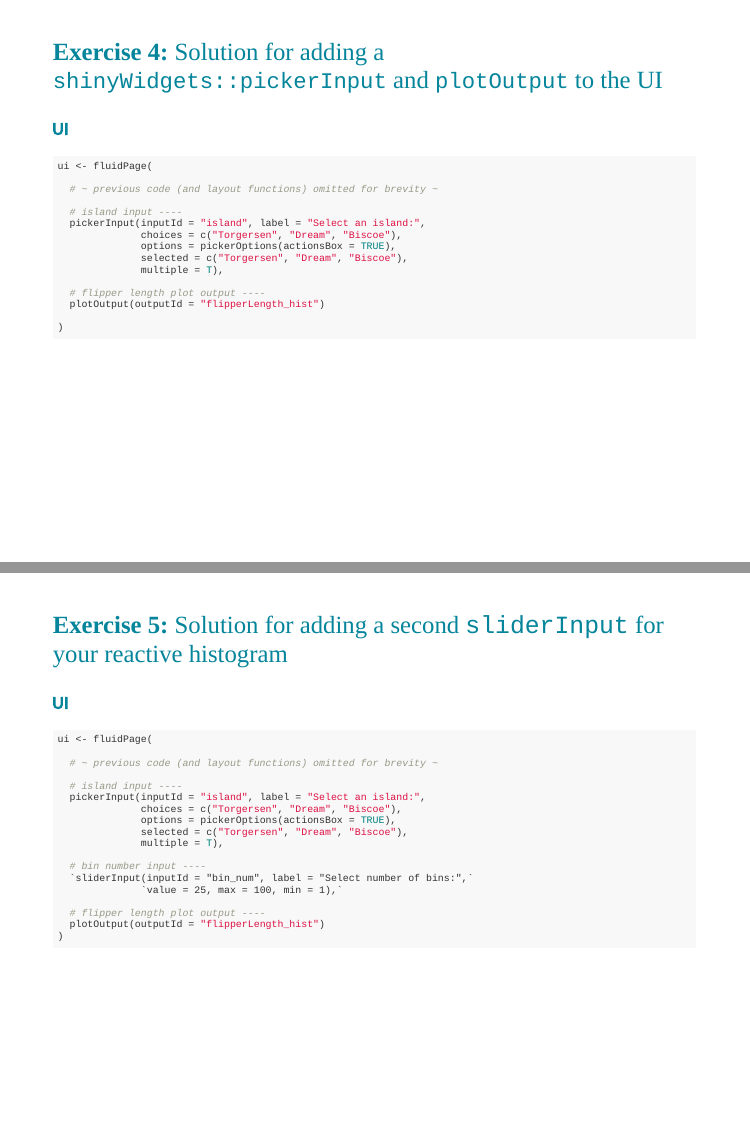
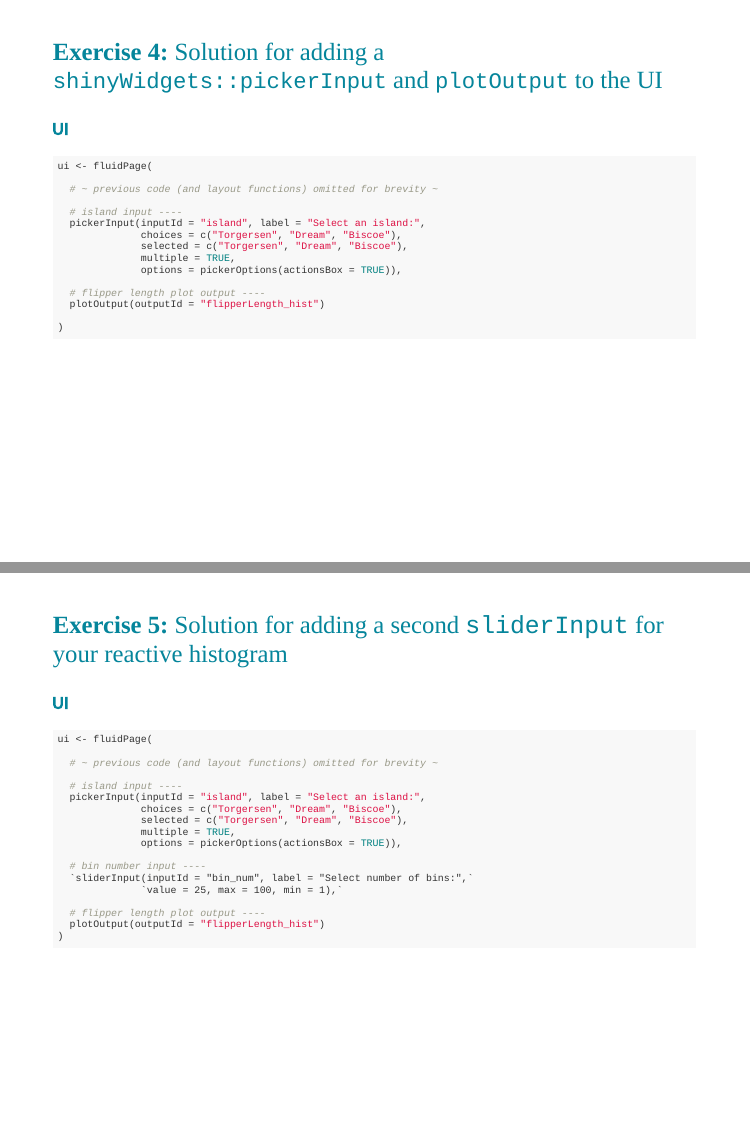
Before and after one commit to UCSB-MEDS/shiny-workshop, an R Markdown document (index.Rmd): pages 66 and 71 of 106, joined at a grey line. The pictures show the slides in the output file index.html that the author committed with the source; the slides are laid out offline by our stand-in for remark.js, each with all of its steps uncovered, in fonts that may differ from those the slides ask for, and without slide numbers, shadows or browser add-ons.

Commit message:
changed order of pickerInput arguments

```diff
--- a/index.Rmd
+++ b/index.Rmd
@@ -1599,9 +1599,9 @@ ui <- fluidPage(
   # island input ----
   pickerInput(inputId = "island", label = "Select an island:",
               choices = c("Torgersen", "Dream", "Biscoe"),
-              options = pickerOptions(actionsBox = TRUE),
               selected = c("Torgersen", "Dream", "Biscoe"),
-              multiple = T),
+              multiple = TRUE,
+              options = pickerOptions(actionsBox = TRUE)),
 
   # flipper length plot output ----
   plotOutput(outputId = "flipperLength_hist")
@@ -1714,9 +1714,9 @@ ui <- fluidPage(
   # island input ----
   pickerInput(inputId = "island", label = "Select an island:",
               choices = c("Torgersen", "Dream", "Biscoe"),
-              options = pickerOptions(actionsBox = TRUE),
               selected = c("Torgersen", "Dream", "Biscoe"),
-              multiple = T),
+              multiple = TRUE,
+              options = pickerOptions(actionsBox = TRUE)),
 
   # bin number input ----
   `sliderInput(inputId = "bin_num", label = "Select number of bins:",`
```
Also changed, not shown: index.html.
